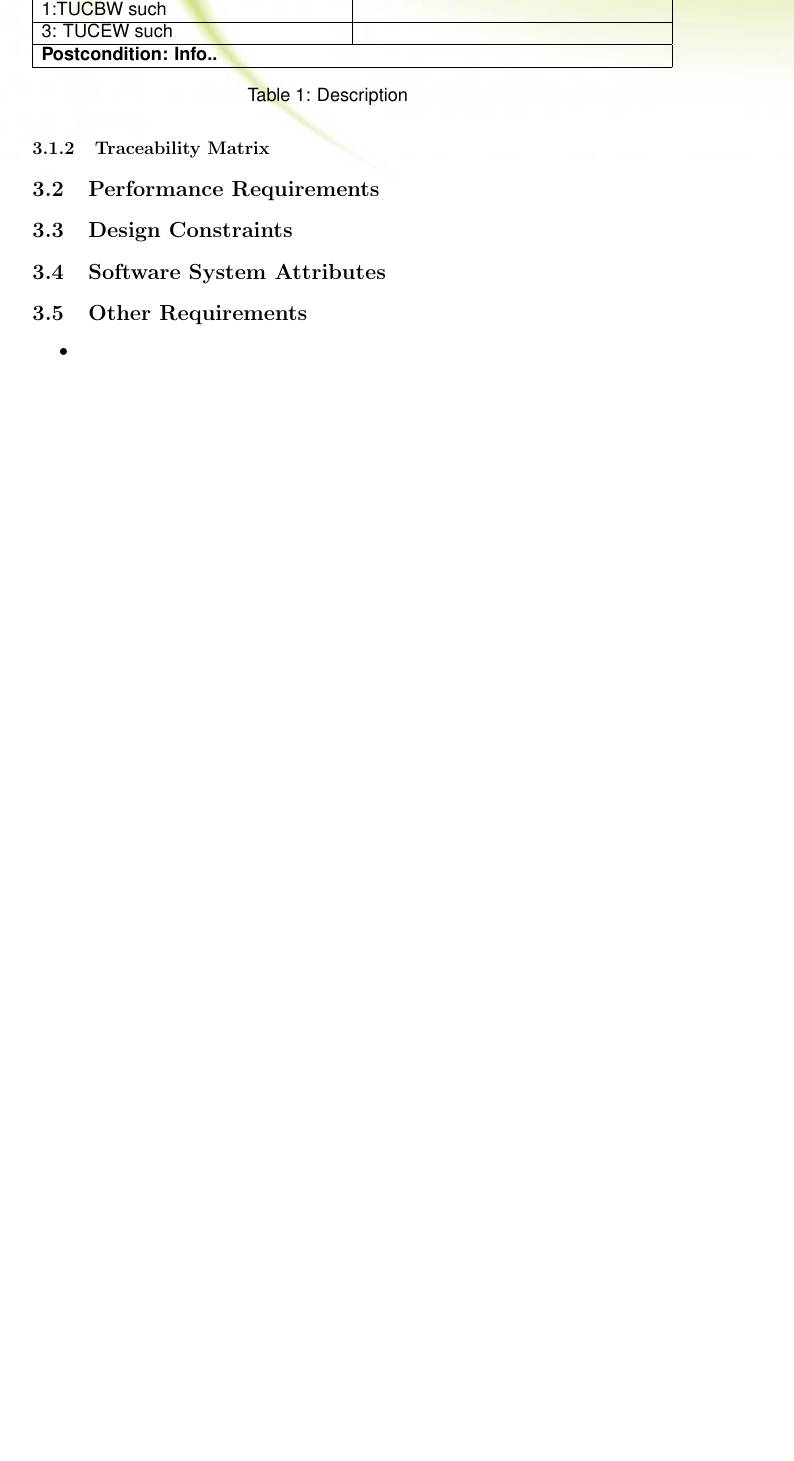
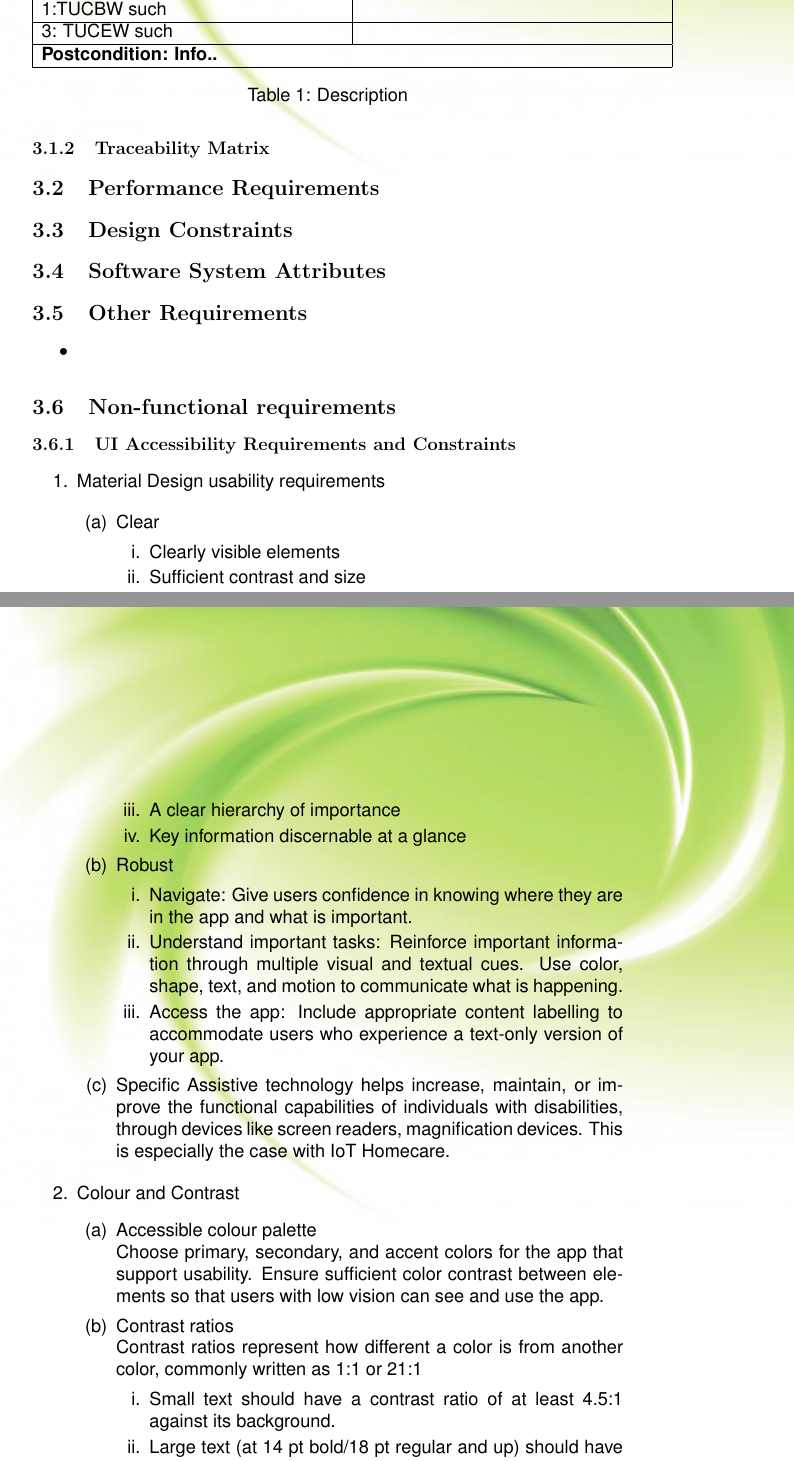
Before and after one commit to NikkiConstancon/Loop, a LaTeX document (Documentation/SRS/SRS.tex): part of page 4 of 4 before the commit and two parts of pages 4 and 5 of 8 after it, the two joined at a grey line, cut so that both start at the same text, the shorter picture padded with empty space. Compiled offline with pdfLaTeX.

Commit message:
Elaborated on the 'Sexy UI' requirements

```diff
--- a/Documentation/SRS/SRS.tex
+++ b/Documentation/SRS/SRS.tex
@@ -21,8 +22,9 @@
 		\includegraphics[width=20cm, height=20cm]{background.png}%
 		\vfill
 }}}
+\graphicspath{{../images/}}
 \usepackage{graphicx}
-\graphicspath{{../images/}}
+
 
 \AddToShipoutPicture*{\Highlight}
 \AddToShipoutPictureBG{%
@@ -172,4 +175,36 @@
 			\begin{itemize}
   				\item
 			\end{itemize}
+	\subsection{Non-functional requirements}
+    \subsubsection{UI Accessibility Requirements and Constraints}
+     \begin{enumerate}
+   \item Material Design usability requirements
 
+   		\begin{enumerate}
+    		\item{Clear}
+            	\begin{enumerate}
+                	\item{Clearly visible elements}
+                    \item{Sufficient contrast and size}
+                    \item{A clear hierarchy of importance}
+                    \item{Key information discernable at a glance}
+            	\end{enumerate}
+        	\item{Robust}
+            	\begin{enumerate}
+                	\item{Navigate: Give users confidence in knowing where they are in the app and what is important.}
+                    \item{Understand important tasks: Reinforce important information through multiple visual and textual cues. Use color, shape, text, and motion to communicate what is happening.}
+                    \item{Access the app: Include appropriate content labelling to accommodate users who experience a text-only version of your app.}
+            	\end{enumerate}
+        	\item{Specific}
+            Assistive technology helps increase, maintain, or improve the functional capabilities of individuals with disabilities, through devices like screen readers, magnification devices. This is especially the case with IoT Homecare.
+        \end{enumerate}
+   \item Colour and Contrast
+     \begin{enumerate}
+       \item Accessible colour palette\\
+       Choose primary, secondary, and accent colors for the app that support usability. Ensure sufficient color contrast between elements so that users with low vision can see and use the app.
+
+       \item Contrast ratios \\
+       Contrast ratios represent how different a color is from another color, commonly written as 1:1 or 21:1
+       \begin{enumerate}
+         \item Small text should have a contrast ratio of at least 4.5:1 against its background.
+         \item Large text (at 14 pt bold/18 pt regular and up) should have a contrast ratio of at least 3:1 against its background.
+         \item Icons or other critical elements should also use the above recommended contrast ratios.
@@ -175,0 +217 @@
+        	\item{Sound\\Give visual alternatives to sound, and vice versa. Provide closed captions, a transcript, or another visual alternatives to critical audio elements and sound alerts.}
```
Also changed, not shown: Documentation/SRS/SRS.tex (50 more changed lines), 1 other file.
